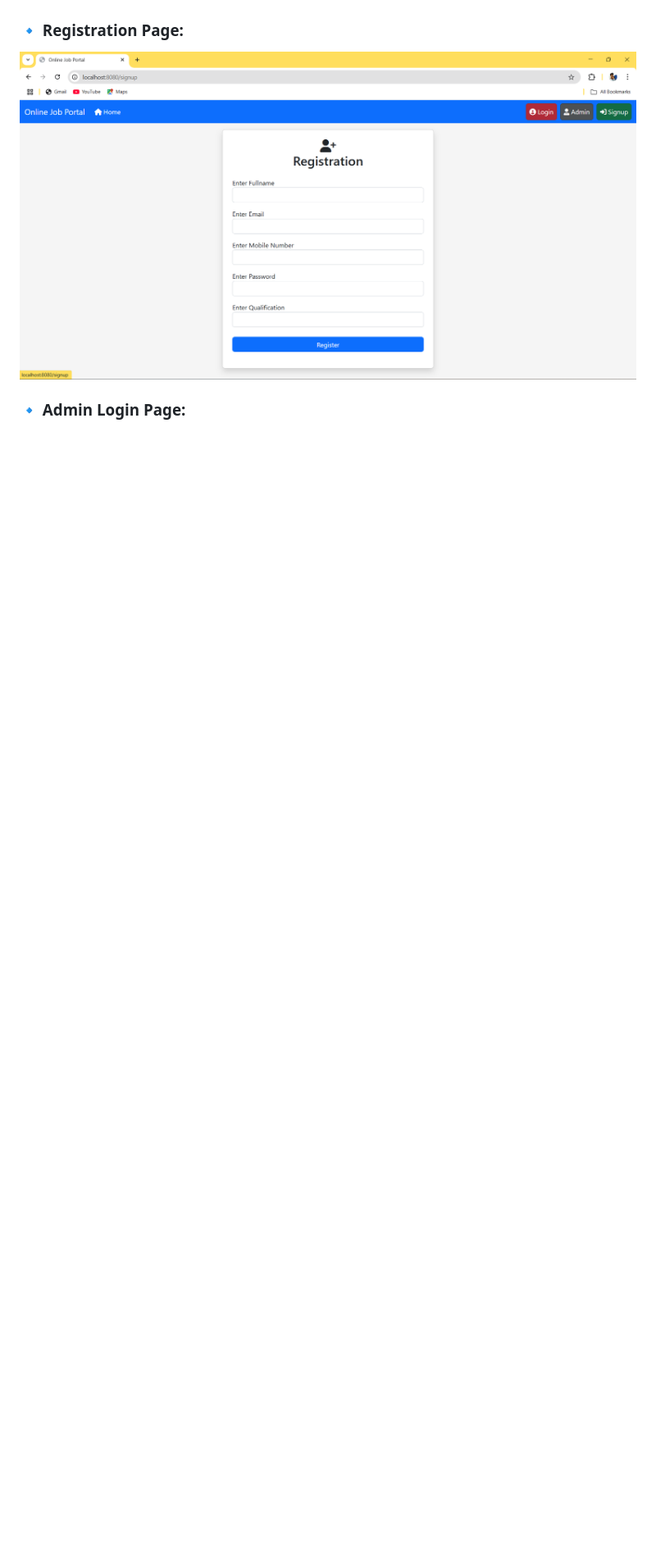
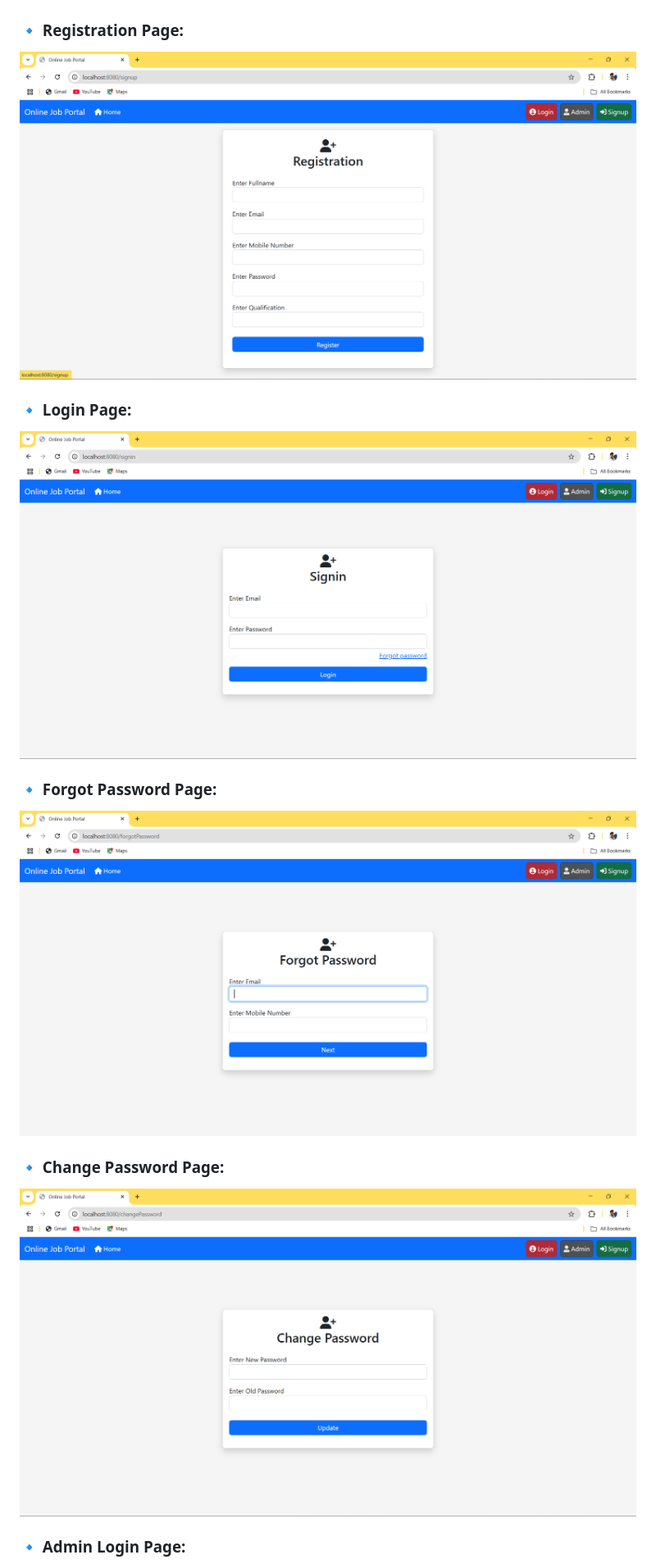
Before and after one commit to surusivaji/OnlineJobPortal, a Markdown page: README.md, the part around one of its changes. Shown at 82% size. Rendered like a GitHub page; blank space fills up the shorter version.

```diff
--- a/README.md
+++ b/README.md
@@ -81,6 +81,15 @@ The project is segregated into **4 layers**:
 ![Home Page](index.png)
 
 ### 🔹 Registration Page:
-![Admin Dashboard](register.png)
+![Registration Page](register.png)
+
+### 🔹 Login Page:
+![Login Page](login.png)
+
+### 🔹 Forgot Password Page:
+![Forgot Password Page](forgotpassword.png)
+
+### 🔹 Change Password Page:
+![Change Password Page](changePassword.png)
 
 ### 🔹 Admin Login Page:
```
Also changed, not shown: other parts of README.md (+44 -5 lines).
